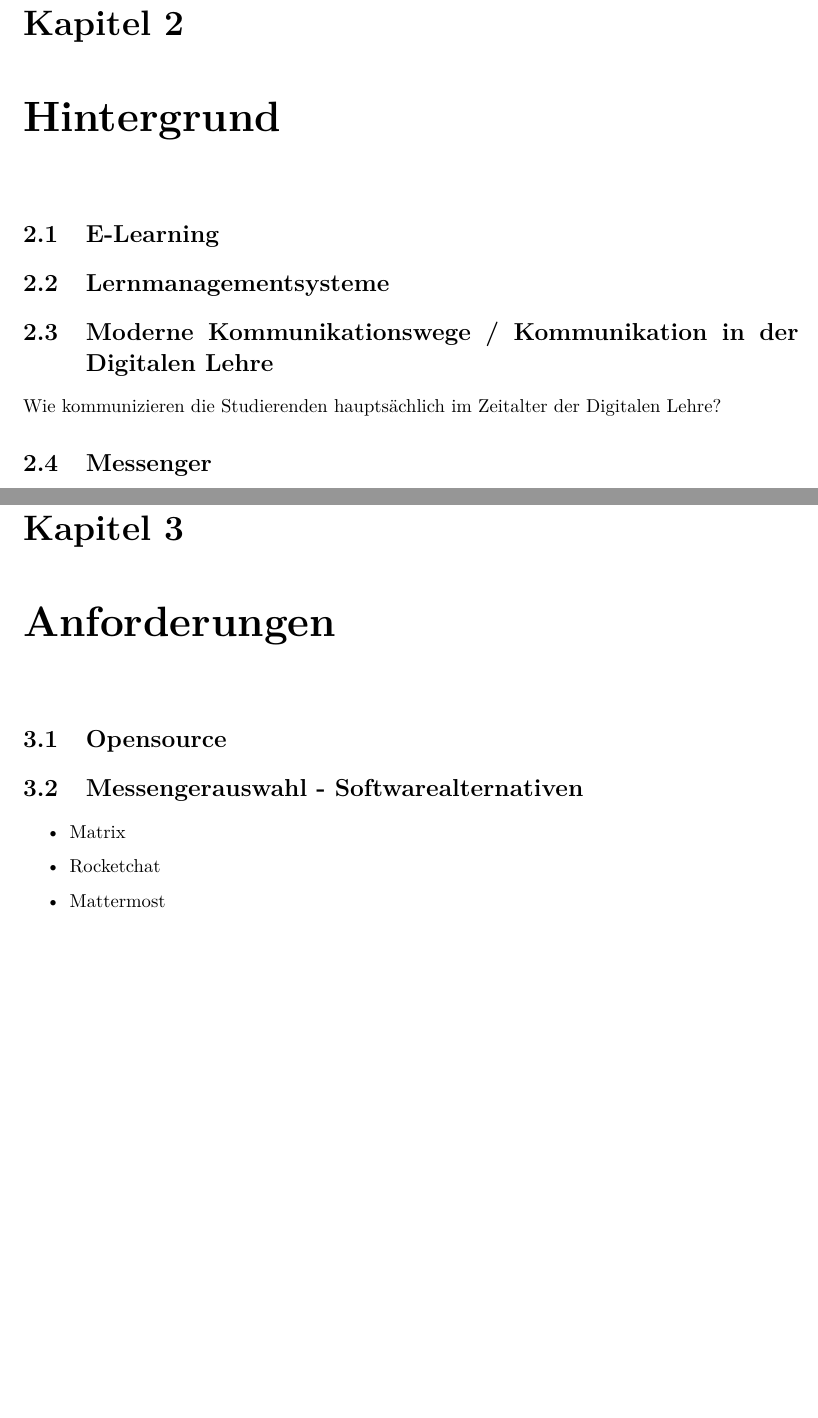
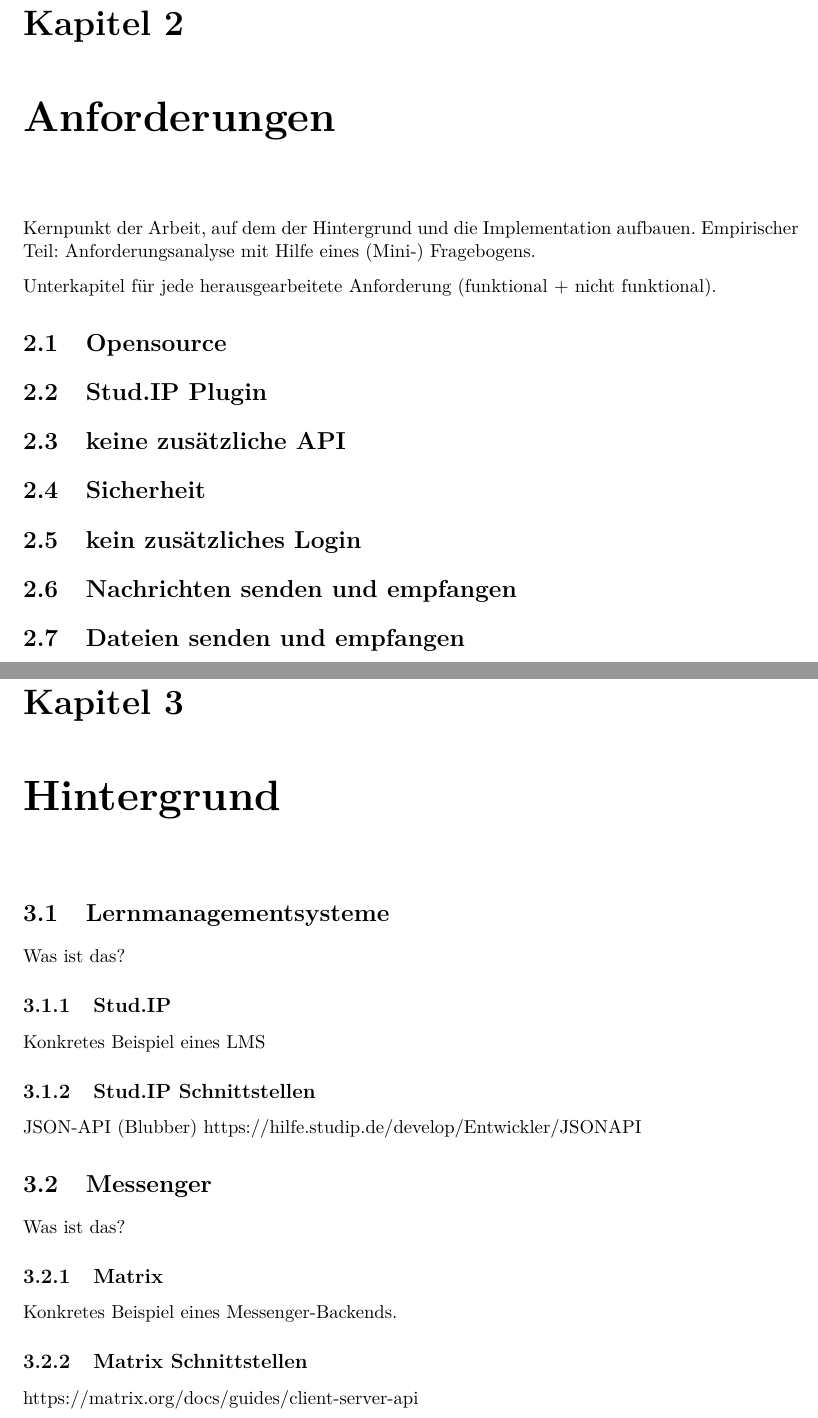
Before and after one commit to manschwa/thesis, a LaTeX thesis (thesis.tex): two parts of pages 9 and 11 of 21, joined at a grey line, cut so that both start at the same text, the shorter picture padded with empty space. Compiled offline with pdfLaTeX; the source files are stored in an older character set and shown here as Unicode.

Commit message:
Reorganize chapters and add/remove some items + bullet points.

```diff
--- a/thesis.tex
+++ b/thesis.tex
@@ -57,22 +57,37 @@ Wie studiert man heute? Wie ist die durchschnittliche Nutzung der
 Studierenden von WhatsApp und Co.? (Bezug auf die Studien)\\
 
 
-\chapter{Hintergrund}
 
-\section{E-Learning}
-\section{Lernmanagementsysteme}
-\section{Moderne Kommunikationswege / Kommunikation in der Digitalen Lehre}
-Wie kommunizieren die Studierenden haupts"achlich im Zeitalter der Digitalen Lehre?
-\section{Messenger}
+
+\chapter{Anforderungen}
+Kernpunkt der Arbeit, auf dem der Hintergrund und die Implementation aufbauen.
+Empirischer Teil: Anforderungsanalyse mit Hilfe eines (Mini-) Fragebogens.
+
+Unterkapitel für jede herausgearbeitete Anforderung (funktional + nicht funktional).
+
+\section{Opensource}
+\section{Stud.IP Plugin}
+\section{keine zus"atzliche API}
+\section{Sicherheit}
+\section{kein zus"atzliches Login}
+\section{Nachrichten senden und empfangen}
+\section{Dateien senden und empfangen}
 
 
 
-\chapter{Anforderungen}
+\chapter{Hintergrund}
 
-\section{Opensource}
-\section{Messengerauswahl - Softwarealternativen}
-\begin{itemize}
-    \item{Matrix}
-    \item{Rocketchat}
-    \item{Mattermost}
-\end{itemize}
+\section{Lernmanagementsysteme}
+Was ist das?
+\subsection{Stud.IP}
+Konkretes Beispiel eines LMS
+\subsection{Stud.IP Schnittstellen}
+JSON-API (Blubber)
+https://hilfe.studip.de/develop/Entwickler/JSONAPI
+
+\section{Messenger}
+Was ist das?
+\subsection{Matrix}
+Konkretes Beispiel eines Messenger-Backends.
+\subsection{Matrix Schnittstellen}
+https://matrix.org/docs/guides/client-server-api
```
Also changed, not shown: thesis.pdf, thesis.tex (15 more changed lines).
